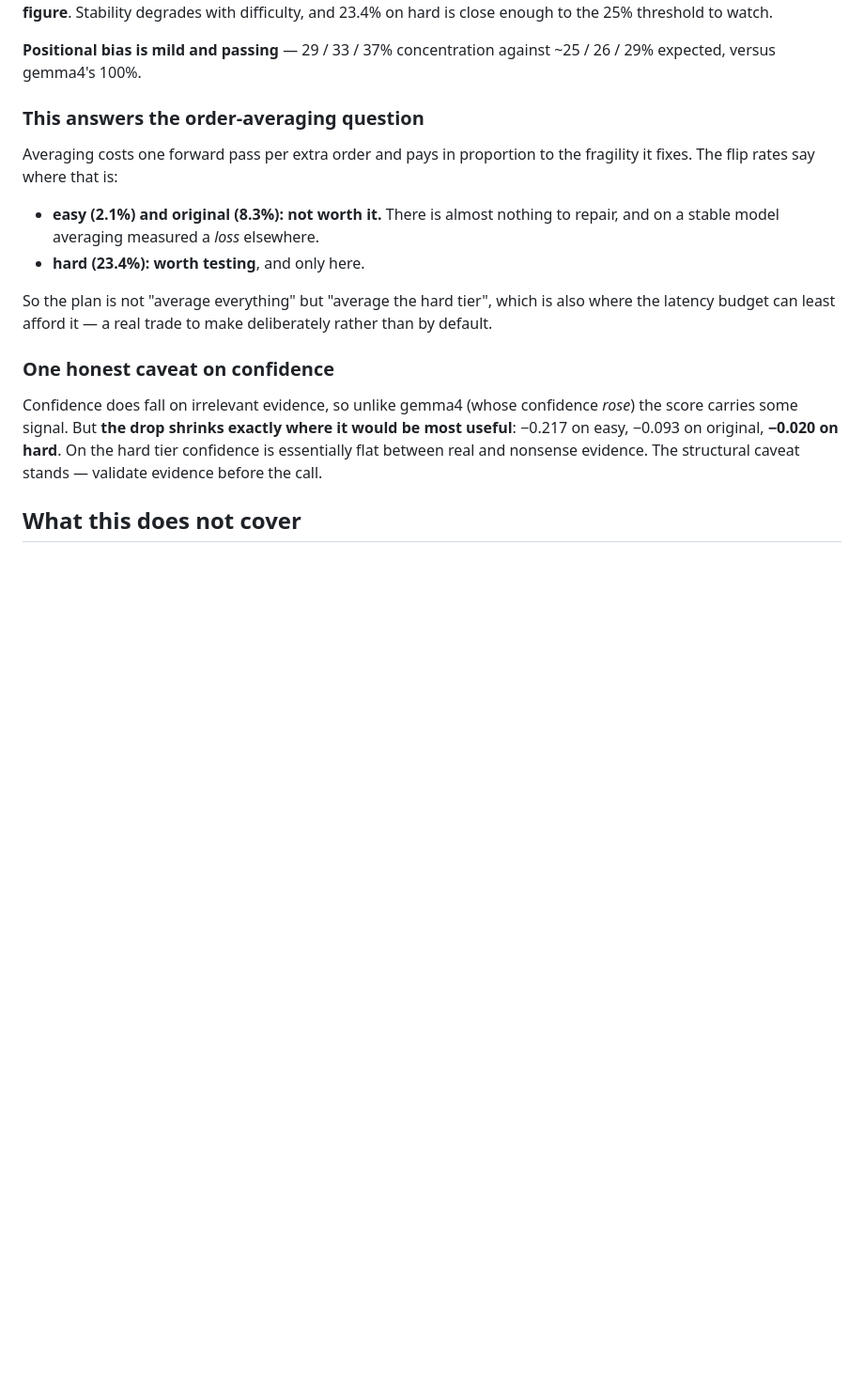
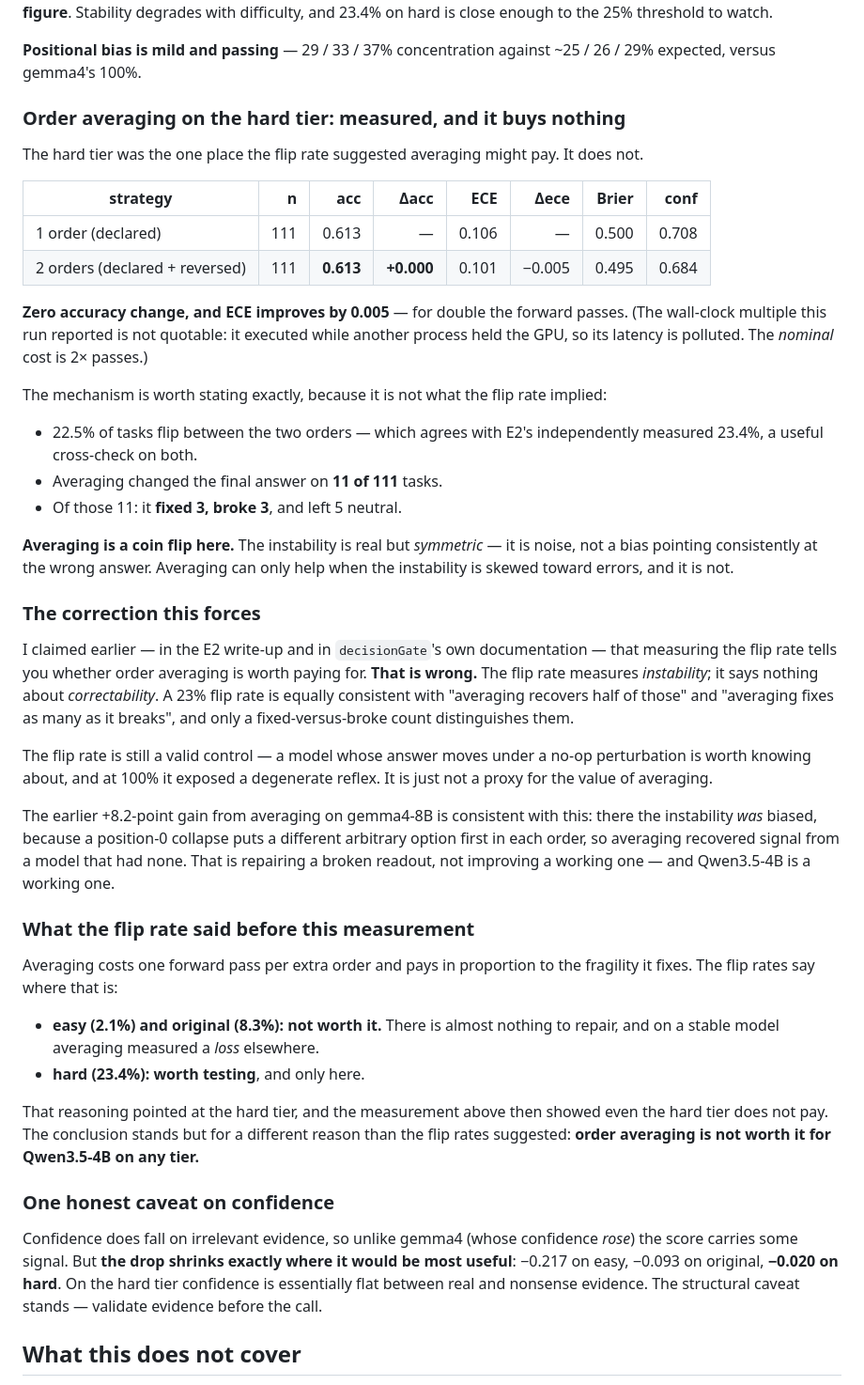
Before and after one commit to MantisShrimpdev/jobe, a Markdown page: bench/RESULTS.md, the part around the change. Shown at 94% size. GitHub-like rendering; blank space fills up the shorter version.

Commit message:
bench: order averaging buys nothing on the hard tier — and the flip rate misled me
The hard tier was the one place E2's flip rate suggested averaging might pay.
Measured, it does not:

  1 order   acc 0.613  ECE 0.106  Brier 0.500
  2 orders  acc 0.613  ECE 0.101  Brier 0.495

Zero accuracy change; ECE moves 0.005 for double the forward passes. (The
wall-clock multiple this run reported is NOT quotable - it executed while
another process held the GPU, so its latency is polluted. Nominal cost is 2x
passes.)

The mechanism, which is not what the flip rate implied: 22.5% of tasks flip
between the two orders - agreeing with E2's independently measured 23.4%, a
useful cross-check on both - and averaging changed the final answer on 11 of
111 tasks. Of those 11 it FIXED 3 and BROKE 3, leaving 5 neutral. Averaging is
a coin flip here: the instability is real but SYMMETRIC, so it is noise rather
than a bias pointing consistently at the wrong answer.

A CORRECTION TO SOMETHING I CLAIMED TWICE. In the E2 write-up and in
decisionGate's own documentation I said measuring the flip rate tells you
whether order averaging is worth paying for. That is wrong. The flip rate
measures INSTABILITY and says nothing about CORRECTABILITY - a 23% flip rate is
equally consistent with "averaging recovers half of those" and "averaging fixes
as many as it breaks", and only a fixed-versus-broke count separates them.

The flip rate remains a valid control: a model whose answer moves under a no-op
perturbation is worth knowing about, and at 100% it exposed a degenerate
position-0 reflex. It is simply not a proxy for the value of averaging.

This also explains the earlier +8.2-point gain from averaging on gemma4-8B
without contradicting it: there the instability WAS biased, because a position-0
collapse puts a different arbitrary option first in each order, so averaging
recovered signal from a model that had none. Repairing a broken readout, not
improving a working one.

Net: order averaging is not worth it for Qwen3.5-4B on any tier.

Co-Authored-By: Claude Opus 5 <noreply@anthropic.com>

```diff
--- a/bench/RESULTS.md
+++ b/bench/RESULTS.md
@@ -142,7 +142,53 @@ decision model's published figure**. Stability degrades with difficulty, and
 **Positional bias is mild and passing** — 29 / 33 / 37% concentration against
 ~25 / 26 / 29% expected, versus gemma4's 100%.
 
-### This answers the order-averaging question
+### Order averaging on the hard tier: measured, and it buys nothing
+
+The hard tier was the one place the flip rate suggested averaging might pay.
+It does not.
+
+| strategy | n | acc | Δacc | ECE | Δece | Brier | conf |
+|---|---:|---:|---:|---:|---:|---:|---:|
+| 1 order (declared) | 111 | 0.613 | — | 0.106 | — | 0.500 | 0.708 |
+| 2 orders (declared + reversed) | 111 | **0.613** | **+0.000** | 0.101 | −0.005 | 0.495 | 0.684 |
+
+**Zero accuracy change, and ECE improves by 0.005** — for double the forward
+passes. (The wall-clock multiple this run reported is not quotable: it executed
+while another process held the GPU, so its latency is polluted. The *nominal*
+cost is 2× passes.)
+
+The mechanism is worth stating exactly, because it is not what the flip rate
+implied:
+
+- 22.5% of tasks flip between the two orders — which agrees with E2's
+  independently measured 23.4%, a useful cross-check on both.
+- Averaging changed the final answer on **11 of 111** tasks.
+- Of those 11: it **fixed 3, broke 3**, and left 5 neutral.
+
+**Averaging is a coin flip here.** The instability is real but *symmetric* — it
+is noise, not a bias pointing consistently at the wrong answer. Averaging can
+only help when the instability is skewed toward errors, and it is not.
+
+### The correction this forces
+
+I claimed earlier — in the E2 write-up and in `decisionGate`'s own
+documentation — that measuring the flip rate tells you whether order averaging
+is worth paying for. **That is wrong.** The flip rate measures *instability*; it
+says nothing about *correctability*. A 23% flip rate is equally consistent with
+"averaging recovers half of those" and "averaging fixes as many as it breaks",
+and only a fixed-versus-broke count distinguishes them.
+
+The flip rate is still a valid control — a model whose answer moves under a
+no-op perturbation is worth knowing about, and at 100% it exposed a degenerate
+reflex. It is just not a proxy for the value of averaging.
+
+The earlier +8.2-point gain from averaging on gemma4-8B is consistent with this:
+there the instability *was* biased, because a position-0 collapse puts a
+different arbitrary option first in each order, so averaging recovered signal
+from a model that had none. That is repairing a broken readout, not improving a
+working one — and Qwen3.5-4B is a working one.
+
+### What the flip rate said before this measurement
 
 Averaging costs one forward pass per extra order and pays in proportion to the
 fragility it fixes. The flip rates say where that is:
@@ -151,9 +197,10 @@ fragility it fixes. The flip rates say where that is:
   repair, and on a stable model averaging measured a *loss* elsewhere.
 - **hard (23.4%): worth testing**, and only here.
 
-So the plan is not "average everything" but "average the hard tier", which is
-also where the latency budget can least afford it — a real trade to make
-deliberately rather than by default.
+That reasoning pointed at the hard tier, and the measurement above then showed
+even the hard tier does not pay. The conclusion stands but for a different
+reason than the flip rates suggested: **order averaging is not worth it for
+Qwen3.5-4B on any tier.**
 
 ### One honest caveat on confidence
 
```
Also changed, not shown: README.md (+6 -2 lines).
